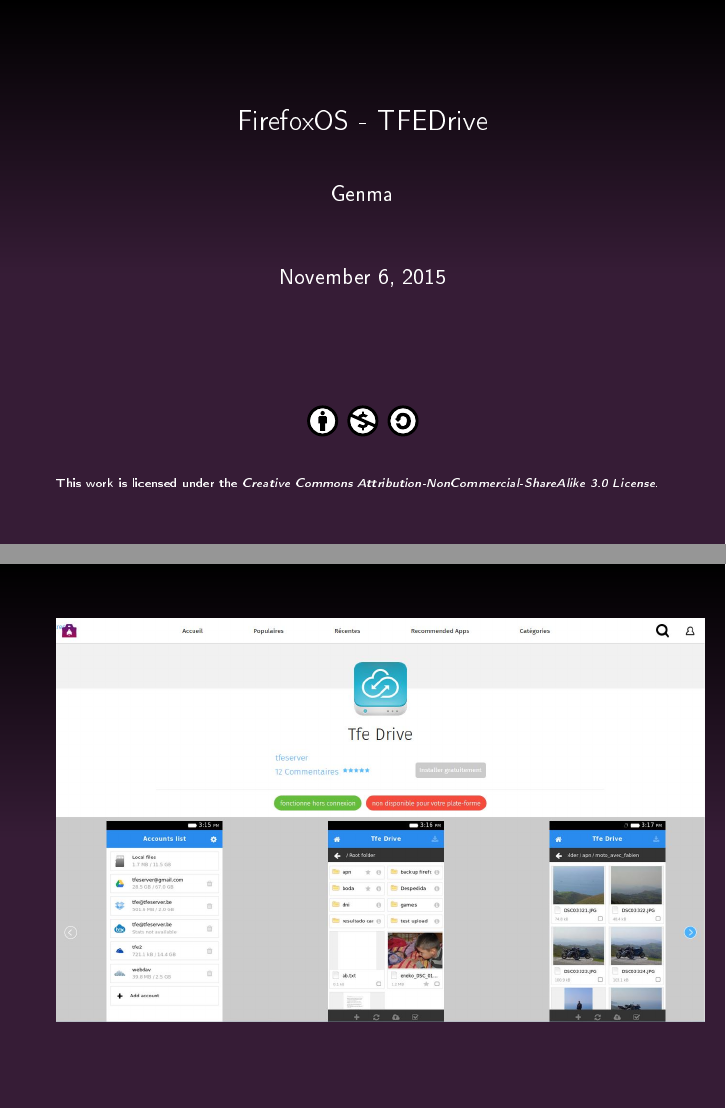
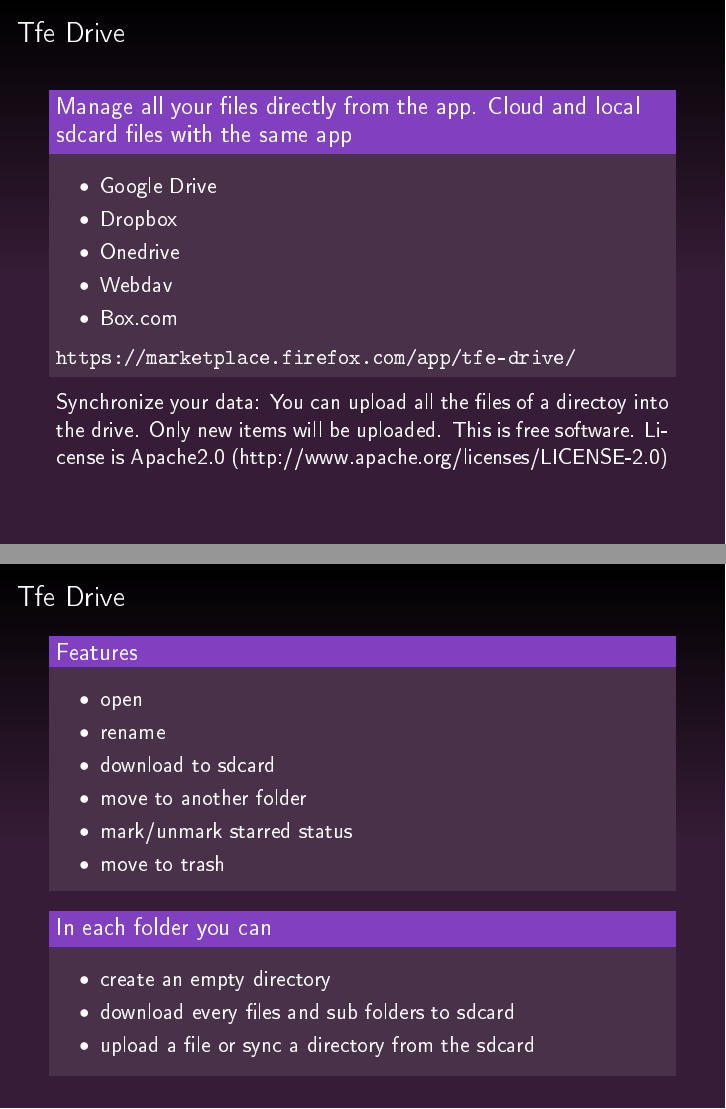
Before and after one commit to genma/FirefoxOS-TFEDrive, LaTeX slides (Genma_TFE_Drive.tex): pages 1 and 2 of 11 before the commit and pages 3 and 4 of 13 after it, joined at a grey line. The pictures show the PDF file Genma_TFE_Drive.pdf that the author committed with the source.

Commit message:
first commit

```diff
--- a/Genma_TFE_Drive.tex
+++ b/Genma_TFE_Drive.tex
@@ -30,7 +30,7 @@
 
 \input{cc_beamer}
 
-\title[FirefoxOS - TFEDrive]{FirefoxOS - TFEDrive}
+\title[FirefoxOS - Tfe Drive]{FirefoxOS - Tfe Drive}
 \author{Genma}
 
 \begin{document}
@@ -49,6 +49,55 @@
 %------------------------------------------------
 \begin{frame}
 \includegraphics[scale=0.4] {./images/TFEDrive00.png}
+\end{frame}
+
+\begin{frame}
+\frametitle{Tfe Drive}
+\begin{block}{Manage all your files directly from the app. Cloud and local sdcard files with the same app}
+\justifying{
+\begin{itemize}
+\item Google Drive
+\item Dropbox
+\item Onedrive
+\item Webdav
+\item Box.com
+\end{itemize}
+\url{https://marketplace.firefox.com/app/tfe-drive/}
+}
+\end{block}
+
+\justifying{
+Synchronize your data: You can upload all the files of a directoy into the drive. Only new items will be uploaded.
+This is free software. License is Apache2.0 (http://www.apache.org/licenses/LICENSE-2.0)
+}
+\end{frame}
+
+\begin{frame}
+\frametitle{Tfe Drive}
+\begin{block}{Features}
+\justifying{
+\begin{itemize}
+\item  open
+\item  rename
+\item  download to sdcard
+\item  move to another folder
+\item  mark/unmark starred status
+\item  move to trash
+\end{itemize}
+}
+\end{block}
+
+\begin{block}{In each folder you can}
+\justifying{
+\begin{itemize}
+\item create an empty directory
+\item  download every files and sub folders to sdcard
+\item  upload a file or sync a directory from the sdcard
+\end{itemize}
+}
+\end{block}
+
+
 \end{frame}
 
 \begin{frame}
```
Also changed, not shown: Genma_TFE_Drive.pdf.
